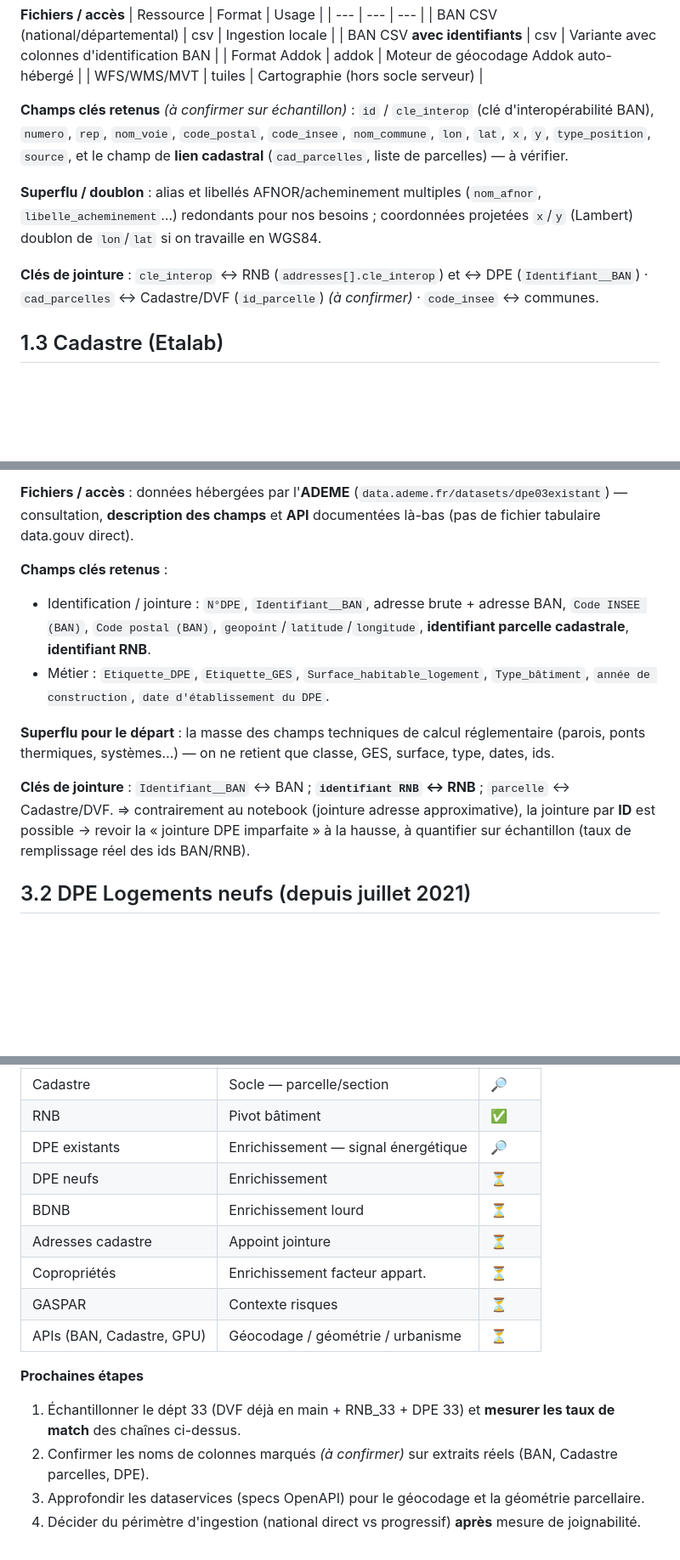
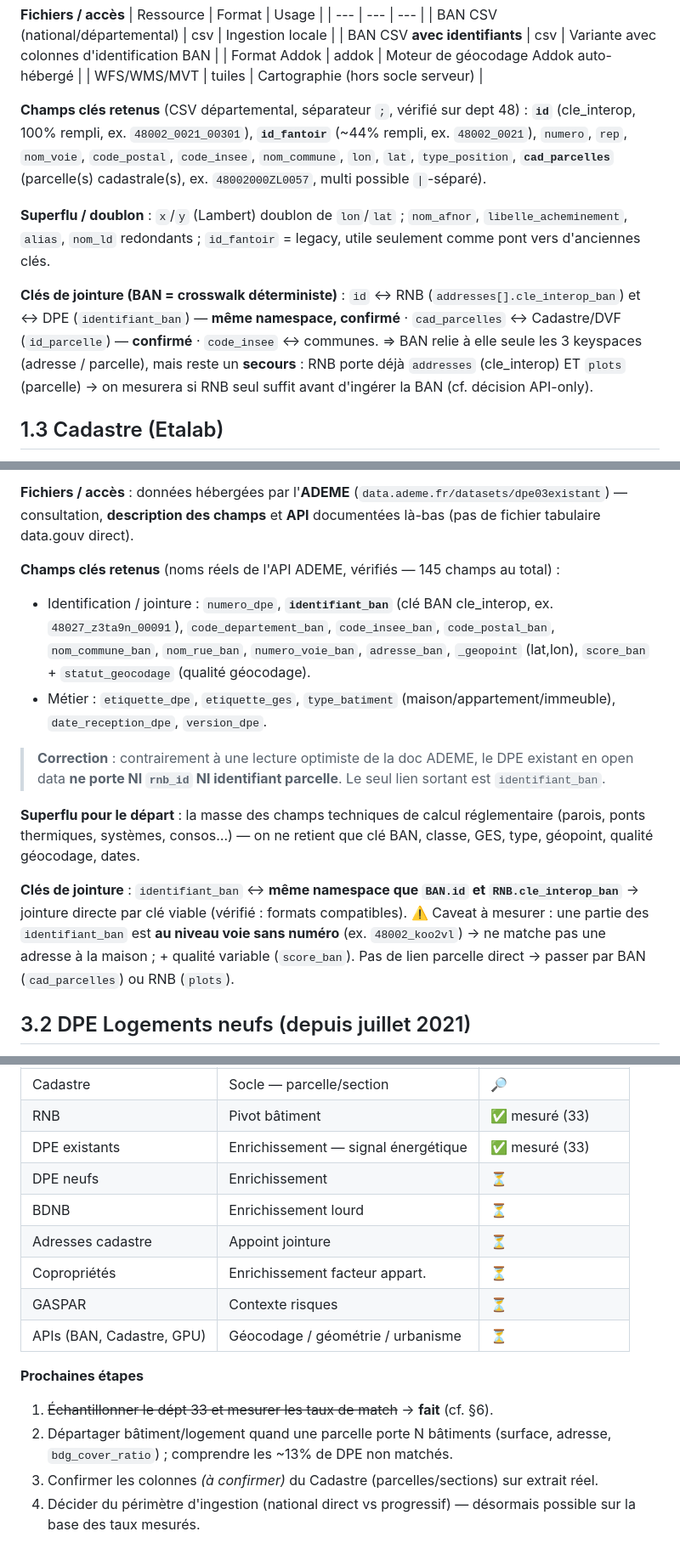
Before and after one commit to WildBenji/primmobilier, a Markdown page: docs/SOURCES_DONNEES.md, 3 parts joined by grey strips. Shown at 85% size. Drawn GitHub-style; blank space fills up the shorter version.

```diff
--- a/docs/SOURCES_DONNEES.md
+++ b/docs/SOURCES_DONNEES.md
@@ -57,11 +57,11 @@ Suivi d'exploration des sources publiques candidates au **socle immobilier carto
 | Format Addok | addok | Moteur de géocodage Addok auto-hébergé |
 | WFS/WMS/MVT | tuiles | Cartographie (hors socle serveur) |
 
-**Champs clés retenus** _(à confirmer sur échantillon)_ : `id` / `cle_interop` (clé d'interopérabilité BAN), `numero`, `rep`, `nom_voie`, `code_postal`, `code_insee`, `nom_commune`, `lon`, `lat`, `x`, `y`, `type_position`, `source`, et le champ de **lien cadastral** (`cad_parcelles`, liste de parcelles) — à vérifier.
+**Champs clés retenus** (CSV départemental, séparateur `;`, vérifié sur dept 48) : **`id`** (cle_interop, 100% rempli, ex. `48002_0021_00301`), **`id_fantoir`** (~44% rempli, ex. `48002_0021`), `numero`, `rep`, `nom_voie`, `code_postal`, `code_insee`, `nom_commune`, `lon`, `lat`, `type_position`, **`cad_parcelles`** (parcelle(s) cadastrale(s), ex. `48002000ZL0057`, multi possible `|`-séparé).
 
-**Superflu / doublon** : alias et libellés AFNOR/acheminement multiples (`nom_afnor`, `libelle_acheminement`…) redondants pour nos besoins ; coordonnées projetées `x`/`y` (Lambert) doublon de `lon`/`lat` si on travaille en WGS84.
+**Superflu / doublon** : `x`/`y` (Lambert) doublon de `lon`/`lat` ; `nom_afnor`, `libelle_acheminement`, `alias`, `nom_ld` redondants ; `id_fantoir` = legacy, utile seulement comme pont vers d'anciennes clés.
 
-**Clés de jointure** : `cle_interop` ↔ RNB (`addresses[].cle_interop`) et ↔ DPE (`Identifiant__BAN`) · `cad_parcelles` ↔ Cadastre/DVF (`id_parcelle`) _(à confirmer)_ · `code_insee` ↔ communes.
+**Clés de jointure (BAN = crosswalk déterministe)** : `id` ↔ RNB (`addresses[].cle_interop_ban`) et ↔ DPE (`identifiant_ban`) — **même namespace, confirmé** · `cad_parcelles` ↔ Cadastre/DVF (`id_parcelle`) — **confirmé** · `code_insee` ↔ communes. ⇒ BAN relie à elle seule les 3 keyspaces (adresse / parcelle), mais reste un **secours** : RNB porte déjà `addresses` (cle_interop) ET `plots` (parcelle) → on mesurera si RNB seul suffit avant d'ingérer la BAN (cf. décision API-only).
 
 ## 1.3 Cadastre (Etalab)
 
@@ -132,13 +132,15 @@ Suivi d'exploration des sources publiques candidates au **socle immobilier carto
 
 **Fichiers / accès** : données hébergées par l'**ADEME** (`data.ademe.fr/datasets/dpe03existant`) — consultation, **description des champs** et **API** documentées là-bas (pas de fichier tabulaire data.gouv direct).
 
-**Champs clés retenus** :
-- Identification / jointure : `N°DPE`, `Identifiant__BAN`, adresse brute + adresse BAN, `Code INSEE (BAN)`, `Code postal (BAN)`, `geopoint`/`latitude`/`longitude`, **identifiant parcelle cadastrale**, **identifiant RNB**.
-- Métier : `Etiquette_DPE`, `Etiquette_GES`, `Surface_habitable_logement`, `Type_bâtiment`, `année de construction`, `date d'établissement du DPE`.
+**Champs clés retenus** (noms réels de l'API ADEME, vérifiés — 145 champs au total) :
+- Identification / jointure : `numero_dpe`, **`identifiant_ban`** (clé BAN cle_interop, ex. `48027_z3ta9n_00091`), `code_departement_ban`, `code_insee_ban`, `code_postal_ban`, `nom_commune_ban`, `nom_rue_ban`, `numero_voie_ban`, `adresse_ban`, `_geopoint` (lat,lon), `score_ban` + `statut_geocodage` (qualité géocodage).
+- Métier : `etiquette_dpe`, `etiquette_ges`, `type_batiment` (maison/appartement/immeuble), `date_reception_dpe`, `version_dpe`.
 
-**Superflu pour le départ** : la masse des champs techniques de calcul réglementaire (parois, ponts thermiques, systèmes…) — on ne retient que classe, GES, surface, type, dates, ids.
+> **Correction** : contrairement à une lecture optimiste de la doc ADEME, le DPE existant en open data **ne porte NI `rnb_id` NI identifiant parcelle**. Le seul lien sortant est `identifiant_ban`.
 
-**Clés de jointure** : `Identifiant__BAN` ↔ BAN ; **`identifiant RNB` ↔ RNB** ; `parcelle` ↔ Cadastre/DVF. ⇒ contrairement au notebook (jointure adresse approximative), la jointure par **ID** est possible → revoir la « jointure DPE imparfaite » à la hausse, à quantifier sur échantillon (taux de remplissage réel des ids BAN/RNB).
+**Superflu pour le départ** : la masse des champs techniques de calcul réglementaire (parois, ponts thermiques, systèmes, consos…) — on ne retient que clé BAN, classe, GES, type, géopoint, qualité géocodage, dates.
+
+**Clés de jointure** : `identifiant_ban` ↔ **même namespace que `BAN.id` et `RNB.cle_interop_ban`** → jointure directe par clé viable (vérifié : formats compatibles). ⚠️ Caveat à mesurer : une partie des `identifiant_ban` est **au niveau voie sans numéro** (ex. `48002_koo2vl`) → ne matche pas une adresse à la maison ; + qualité variable (`score_ban`). Pas de lien parcelle direct → passer par BAN (`cad_parcelles`) ou RNB (`plots`).
 
 ## 3.2 DPE Logements neufs (depuis juillet 2021)
 
@@ -230,6 +252,6 @@ Le **RNB (`rnb_id`) est le pivot bâtiment** qui relie les sources entre elles :
 | Cadastre | Socle — parcelle/section | 🔎 |
-| RNB | Pivot bâtiment | ✅ |
-| DPE existants | Enrichissement — signal énergétique | 🔎 |
+| RNB | Pivot bâtiment | ✅ mesuré (33) |
+| DPE existants | Enrichissement — signal énergétique | ✅ mesuré (33) |
 | DPE neufs | Enrichissement | ⏳ |
 | BDNB | Enrichissement lourd | ⏳ |
 | Adresses cadastre | Appoint jointure | ⏳ |
@@ -238,7 +260,7 @@ Le **RNB (`rnb_id`) est le pivot bâtiment** qui relie les sources entre elles :
 | APIs (BAN, Cadastre, GPU) | Géocodage / géométrie / urbanisme | ⏳ |
 
 **Prochaines étapes**
-1. Échantillonner le dépt 33 (DVF déjà en main + RNB_33 + DPE 33) et **mesurer les taux de match** des chaînes ci-dessus.
-2. Confirmer les noms de colonnes marqués _(à confirmer)_ sur extraits réels (BAN, Cadastre parcelles, DPE).
-3. Approfondir les dataservices (specs OpenAPI) pour le géocodage et la géométrie parcellaire.
-4. Décider du périmètre d'ingestion (national direct vs progressif) **après** mesure de joignabilité.
+1. ~~Échantillonner le dépt 33 et mesurer les taux de match~~ → **fait** (cf. §6).
+2. Départager bâtiment/logement quand une parcelle porte N bâtiments (surface, adresse, `bdg_cover_ratio`) ; comprendre les ~13% de DPE non matchés.
+3. Confirmer les colonnes _(à confirmer)_ du Cadastre (parcelles/sections) sur extrait réel.
+4. Décider du périmètre d'ingestion (national direct vs progressif) — désormais possible sur la base des taux mesurés.
```
Also changed, not shown: other parts of docs/SOURCES_DONNEES.md (+30 -10 lines), CONTEXT.md (+2 -2 lines), docs/adr/0003-rnb-pivot-batiment.md (added, +25 -0 lines).
